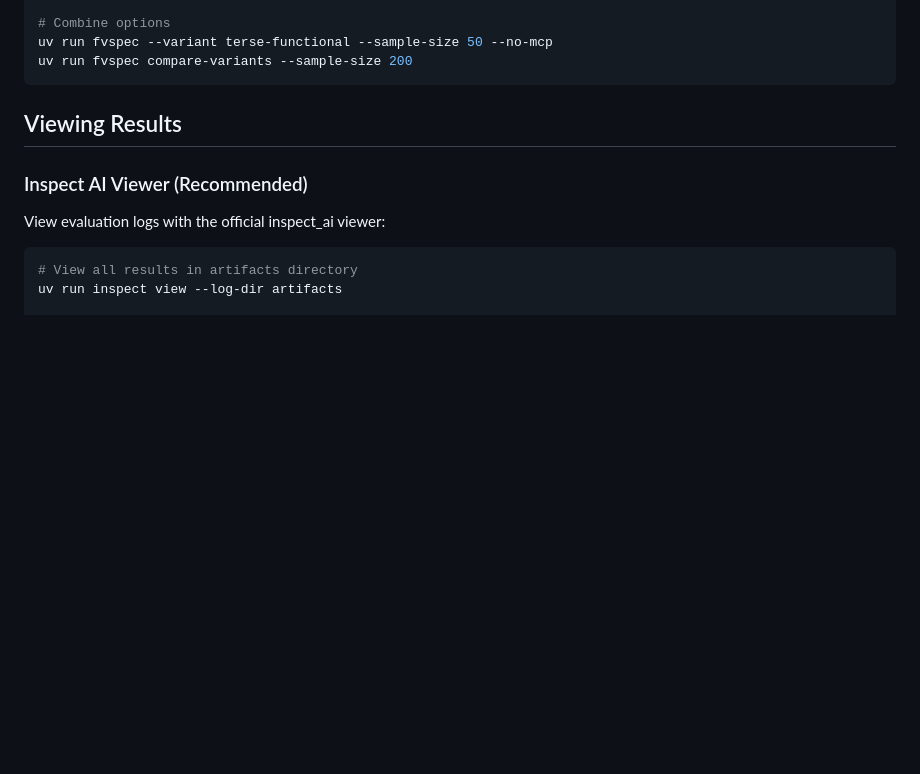
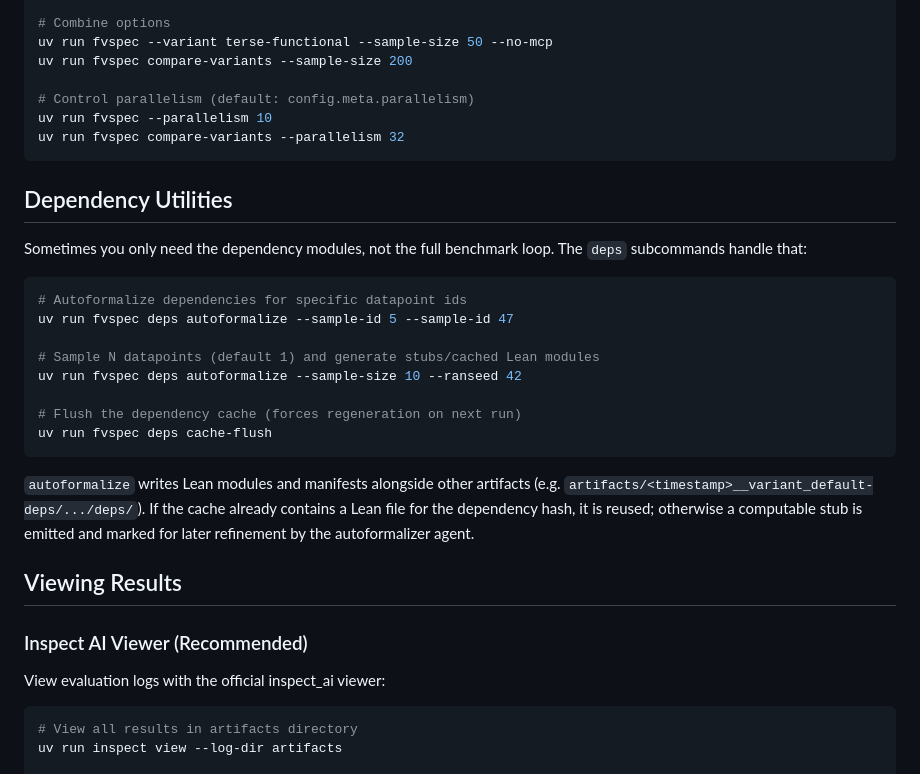
Before and after one commit to GaloisInc/fvspec, a Markdown page: benchmark/README.md, the part around the change. GitHub-like rendering; blank space fills up the shorter version.

````diff
--- a/benchmark/README.md
+++ b/benchmark/README.md
@@ -32,7 +32,28 @@ uv run fvspec compare-variants --variant control-functional --variant terse-func
 # Combine options
 uv run fvspec --variant terse-functional --sample-size 50 --no-mcp
 uv run fvspec compare-variants --sample-size 200
+
+# Control parallelism (default: config.meta.parallelism)
+uv run fvspec --parallelism 10
+uv run fvspec compare-variants --parallelism 32
 ```
+
+## Dependency Utilities
+
+Sometimes you only need the dependency modules, not the full benchmark loop. The `deps` subcommands handle that:
+
+```bash
+# Autoformalize dependencies for specific datapoint ids
+uv run fvspec deps autoformalize --sample-id 5 --sample-id 47
+
+# Sample N datapoints (default 1) and generate stubs/cached Lean modules
+uv run fvspec deps autoformalize --sample-size 10 --ranseed 42
+
+# Flush the dependency cache (forces regeneration on next run)
+uv run fvspec deps cache-flush
+```
+
+`autoformalize` writes Lean modules and manifests alongside other artifacts (e.g. `artifacts/<timestamp>__variant_default-deps/.../deps/`). If the cache already contains a Lean file for the dependency hash, it is reused; otherwise a computable stub is emitted and marked for later refinement by the autoformalizer agent.
 
 ## Viewing Results
 
````
Also changed, not shown: CLAUDE.md (+18 -0 lines).
